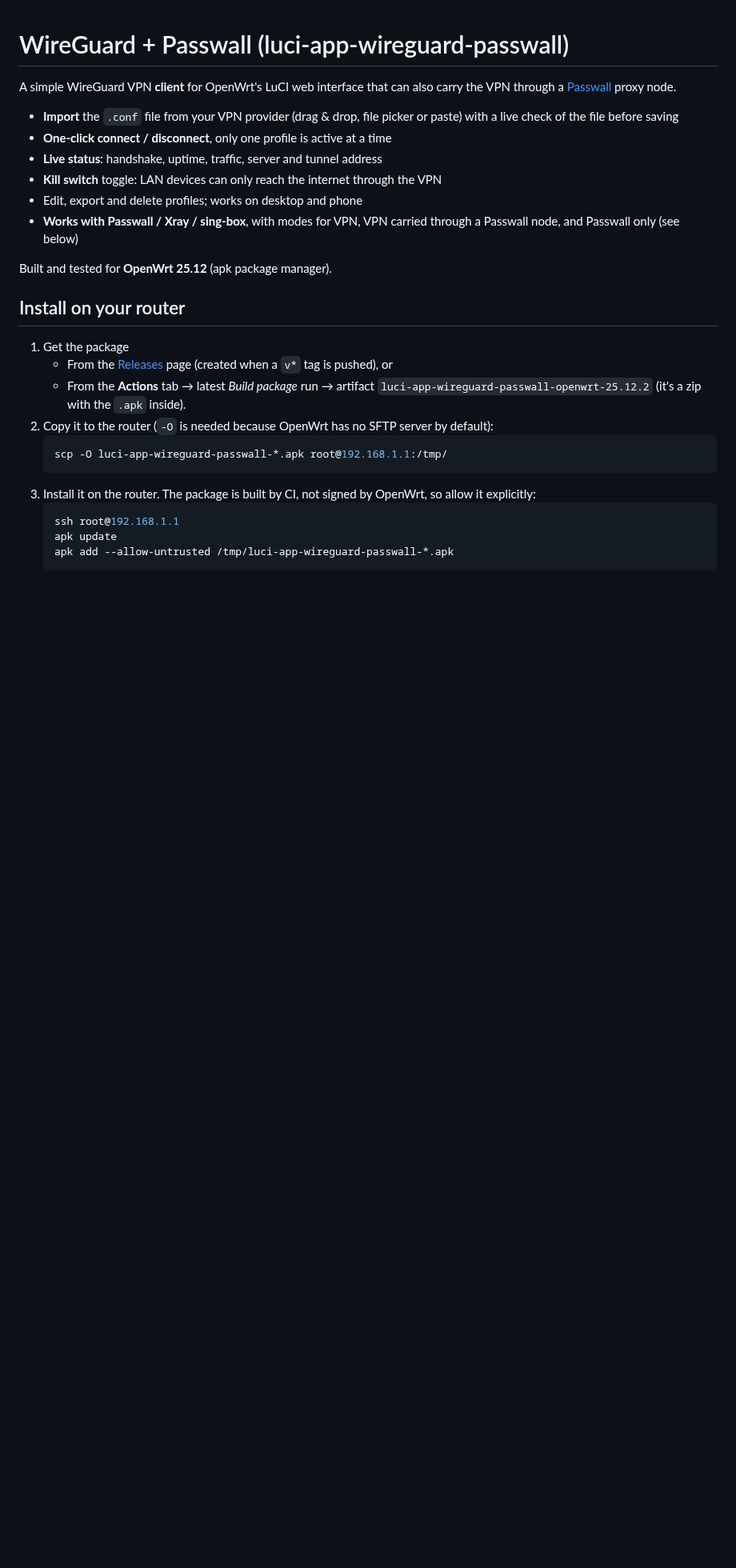
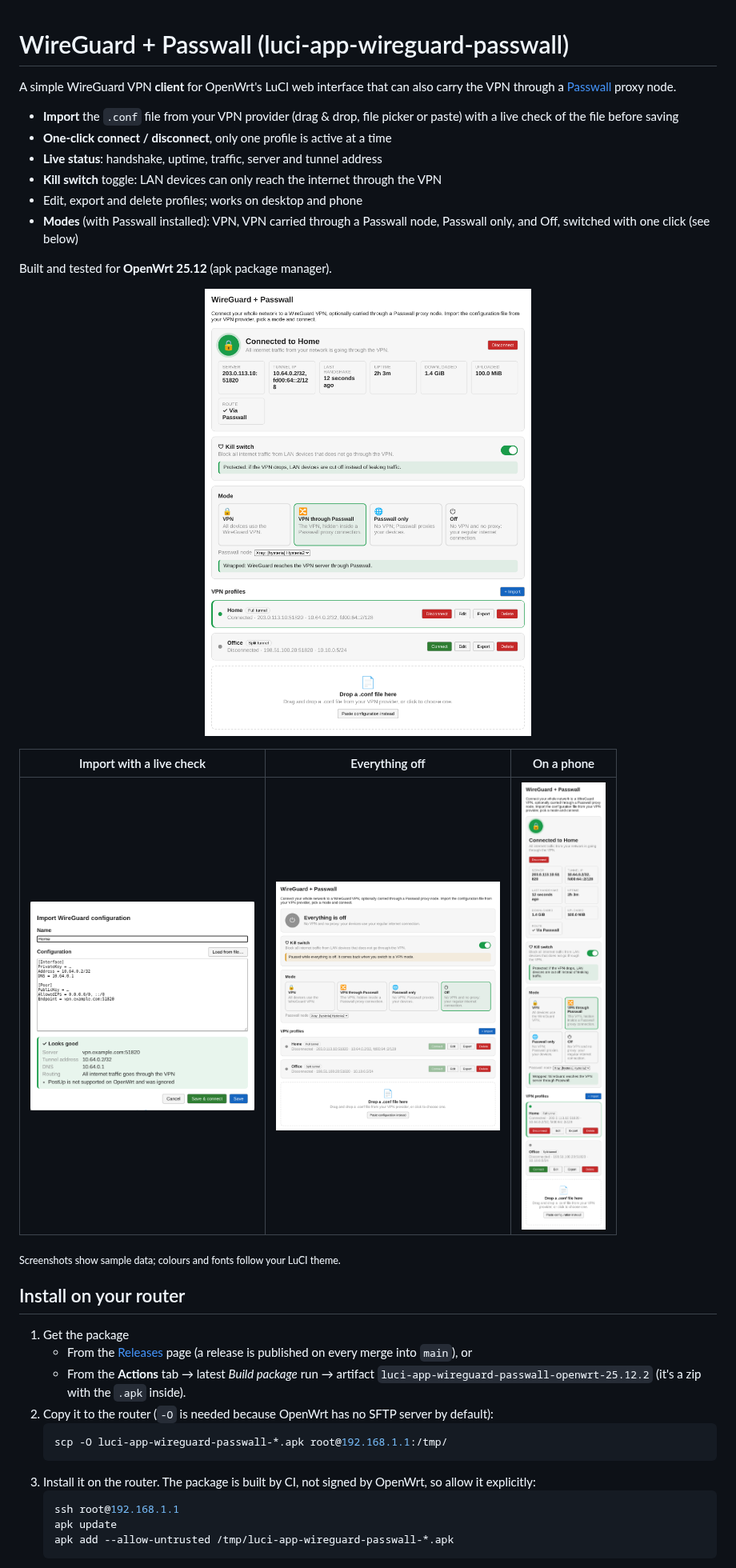
Before and after one commit to willhuang85/luci-apps, a Markdown page: README.md, the part around the change. Shown at 80% size. GitHub-like rendering; pictures changed too: docs/screenshots/import.png (added), docs/screenshots/mobile.png (added), docs/screenshots/mode-off.png (added); blank space fills up the shorter version.

Commit message:
README: add screenshots
Overview in VPN through Passwall mode, the import dialog, Off mode and
the phone layout, rendered from the view with sample data and
documentation-only IP addresses.

Co-Authored-By: Claude Opus 5.5 <noreply@anthropic.com>
Claude-Session: https://claude.ai/code/session_019dazHLpTJ3nUUcURMFjLnS

````diff
--- a/README.md
+++ b/README.md
@@ -7,14 +7,24 @@ A simple WireGuard VPN **client** for OpenWrt's LuCI web interface that can also
 - **Live status**: handshake, uptime, traffic, server and tunnel address
 - **Kill switch** toggle: LAN devices can only reach the internet through the VPN
 - Edit, export and delete profiles; works on desktop and phone
-- **Works with Passwall / Xray / sing-box**, with modes for VPN, VPN carried through a Passwall node, and Passwall only (see below)
+- **Modes** (with Passwall installed): VPN, VPN carried through a Passwall node, Passwall only, and Off, switched with one click (see below)
 
 Built and tested for **OpenWrt 25.12** (apk package manager).
+
+<p align="center">
+  <img src="docs/screenshots/overview.png" alt="Connected in VPN through Passwall mode" width="720">
+</p>
+
+| Import with a live check | Everything off | On a phone |
+|---|---|---|
+| <img src="docs/screenshots/import.png" alt="Import dialog" width="280"> | <img src="docs/screenshots/mode-off.png" alt="Off mode" width="280"> | <img src="docs/screenshots/mobile.png" alt="Phone layout" width="180"> |
+
+<sub>Screenshots show sample data; colours and fonts follow your LuCI theme.</sub>
 
 ## Install on your router
 
 1. Get the package
-   - From the [Releases](../../releases) page (created when a `v*` tag is pushed), or
+   - From the [Releases](../../releases) page (a release is published on every merge into `main`), or
    - From the **Actions** tab → latest *Build package* run → artifact `luci-app-wireguard-passwall-openwrt-25.12.2` (it's a zip with the `.apk` inside).
 2. Copy it to the router (`-O` is needed because OpenWrt has no SFTP server by default):
    ```sh
````
